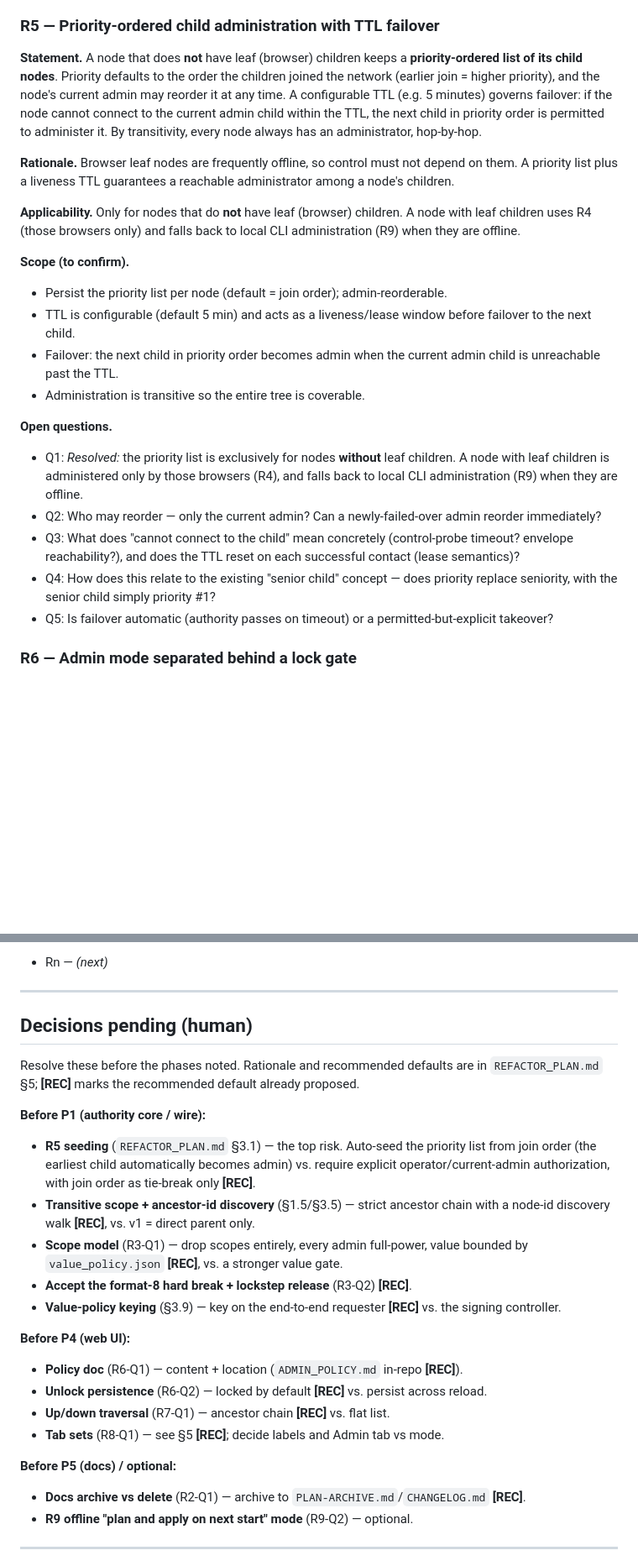
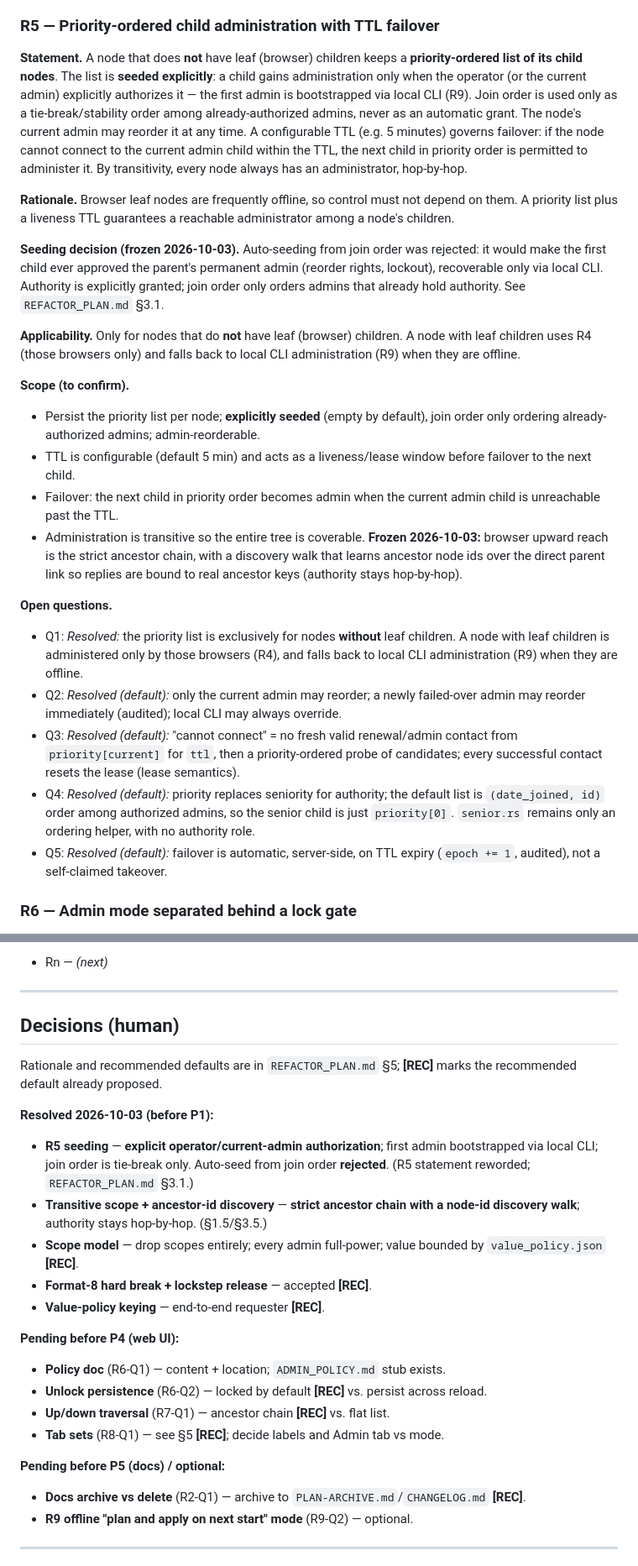
Before and after one commit to paulrd/cawala, a Markdown page: REFACTOR.md, 2 parts joined by grey strips. Shown at 84% size. Drawn GitHub-style; blank space fills up the shorter version.

Commit message:
docs: freeze topology-admin refactor decisions
- R5 seeding: explicit operator seeding, join order as tie-break only
- ancestor reach: strict ancestor chain + node-id discovery walk
- adopt remaining [REC] defaults (drop scopes, format-8 lockstep, value policy
  keyed on end-to-end requester)
- add ADMIN_POLICY.md stub for the P4 lock acknowledgement
- align REFACTOR_PLAN §0/§1.3/§3.1 with the R5 seeding decision

```diff
--- a/REFACTOR.md
+++ b/REFACTOR.md
@@ -195,42 +195,58 @@ administer its own parent — no grant required.
 ### R5 — Priority-ordered child administration with TTL failover
 
 **Statement.** A node that does **not** have leaf (browser) children keeps a
-**priority-ordered list of its child nodes**. Priority defaults to the order the
-children joined the network (earlier join = higher priority), and the node's
-current admin may reorder it at any time. A configurable TTL (e.g. 5 minutes)
-governs failover: if the node cannot connect to the current admin child within
-the TTL, the next child in priority order is permitted to administer it. By
-transitivity, every node always has an administrator, hop-by-hop.
+**priority-ordered list of its child nodes**. The list is **seeded explicitly**:
+a child gains administration only when the operator (or the current admin)
+explicitly authorizes it — the first admin is bootstrapped via local CLI
+(R9). Join order is used only as a tie-break/stability order among
+already-authorized admins, never as an automatic grant. The node's current
+admin may reorder it at any time. A configurable TTL (e.g. 5 minutes) governs
+failover: if the node cannot connect to the current admin child within the TTL,
+the next child in priority order is permitted to administer it. By transitivity,
+every node always has an administrator, hop-by-hop.
 
 **Rationale.** Browser leaf nodes are frequently offline, so control must not
 depend on them. A priority list plus a liveness TTL guarantees a reachable
 administrator among a node's children.
+
+**Seeding decision (frozen 2026-10-03).** Auto-seeding from join order was
+rejected: it would make the first child ever approved the parent's permanent
+admin (reorder rights, lockout), recoverable only via local CLI. Authority is
+explicitly granted; join order only orders admins that already hold authority.
+See `REFACTOR_PLAN.md` §3.1.
 
 **Applicability.** Only for nodes that do **not** have leaf (browser) children.
 A node with leaf children uses R4 (those browsers only) and falls back to local
 CLI administration (R9) when they are offline.
 
 **Scope (to confirm).**
-- Persist the priority list per node (default = join order); admin-reorderable.
+- Persist the priority list per node; **explicitly seeded** (empty by default),
+  join order only ordering already-authorized admins; admin-reorderable.
 - TTL is configurable (default 5 min) and acts as a liveness/lease window before
   failover to the next child.
 - Failover: the next child in priority order becomes admin when the current admin
   child is unreachable past the TTL.
-- Administration is transitive so the entire tree is coverable.
+- Administration is transitive so the entire tree is coverable. **Frozen
+  2026-10-03:** browser upward reach is the strict ancestor chain, with a
+  discovery walk that learns ancestor node ids over the direct parent link so
+  replies are bound to real ancestor keys (authority stays hop-by-hop).
 
 **Open questions.**
 - Q1: *Resolved:* the priority list is exclusively for nodes **without** leaf
   children. A node with leaf children is administered only by those browsers
   (R4), and falls back to local CLI administration (R9) when they are offline.
-- Q2: Who may reorder — only the current admin? Can a newly-failed-over admin
-  reorder immediately?
-- Q3: What does "cannot connect to the child" mean concretely (control-probe
-  timeout? envelope reachability?), and does the TTL reset on each successful
-  contact (lease semantics)?
-- Q4: How does this relate to the existing "senior child" concept — does
-  priority replace seniority, with the senior child simply priority #1?
-- Q5: Is failover automatic (authority passes on timeout) or a
-  permitted-but-explicit takeover?
+- Q2: *Resolved (default):* only the current admin may reorder; a newly
+  failed-over admin may reorder immediately (audited); local CLI may always
+  override.
+- Q3: *Resolved (default):* "cannot connect" = no fresh valid renewal/admin
+  contact from `priority[current]` for `ttl`, then a priority-ordered probe of
+  candidates; every successful contact resets the lease (lease semantics).
+- Q4: *Resolved (default):* priority replaces seniority for authority; the
+  default list is `(date_joined, id)` order among authorized admins, so the
+  senior child is just `priority[0]`. `senior.rs` remains only an ordering
+  helper, with no authority role.
+- Q5: *Resolved (default):* failover is automatic, server-side, on TTL expiry
+  (`epoch += 1`, audited), not a self-claimed takeover.
 
 ### R6 — Admin mode separated behind a lock gate
 
@@ -324,31 +340,29 @@ Scope / Open questions._
 
 ---
 
-## Decisions pending (human)
+## Decisions (human)
 
-Resolve these before the phases noted. Rationale and recommended defaults are in
-`REFACTOR_PLAN.md` §5; **[REC]** marks the recommended default already proposed.
+Rationale and recommended defaults are in `REFACTOR_PLAN.md` §5; **[REC]** marks
+the recommended default already proposed.
 
-**Before P1 (authority core / wire):**
-- **R5 seeding** (`REFACTOR_PLAN.md` §3.1) — the top risk. Auto-seed the priority
-  list from join order (the earliest child automatically becomes admin) vs.
-  require explicit operator/current-admin authorization, with join order as
-  tie-break only **[REC]**.
-- **Transitive scope + ancestor-id discovery** (§1.5/§3.5) — strict ancestor chain
-  with a node-id discovery walk **[REC]**, vs. v1 = direct parent only.
-- **Scope model** (R3-Q1) — drop scopes entirely, every admin full-power, value
-  bounded by `value_policy.json` **[REC]**, vs. a stronger value gate.
-- **Accept the format-8 hard break + lockstep release** (R3-Q2) **[REC]**.
-- **Value-policy keying** (§3.9) — key on the end-to-end requester **[REC]** vs.
-  the signing controller.
+**Resolved 2026-10-03 (before P1):**
+- **R5 seeding** — **explicit operator/current-admin authorization**; first admin
+  bootstrapped via local CLI; join order is tie-break only. Auto-seed from join
+  order **rejected**. (R5 statement reworded; `REFACTOR_PLAN.md` §3.1.)
+- **Transitive scope + ancestor-id discovery** — **strict ancestor chain with a
+  node-id discovery walk**; authority stays hop-by-hop. (§1.5/§3.5.)
+- **Scope model** — drop scopes entirely; every admin full-power; value bounded
+  by `value_policy.json` **[REC]**.
+- **Format-8 hard break + lockstep release** — accepted **[REC]**.
+- **Value-policy keying** — end-to-end requester **[REC]**.
 
-**Before P4 (web UI):**
-- **Policy doc** (R6-Q1) — content + location (`ADMIN_POLICY.md` in-repo **[REC]**).
+**Pending before P4 (web UI):**
+- **Policy doc** (R6-Q1) — content + location; `ADMIN_POLICY.md` stub exists.
 - **Unlock persistence** (R6-Q2) — locked by default **[REC]** vs. persist across reload.
 - **Up/down traversal** (R7-Q1) — ancestor chain **[REC]** vs. flat list.
 - **Tab sets** (R8-Q1) — see §5 **[REC]**; decide labels and Admin tab vs mode.
 
-**Before P5 (docs) / optional:**
+**Pending before P5 (docs) / optional:**
 - **Docs archive vs delete** (R2-Q1) — archive to `PLAN-ARCHIVE.md`/`CHANGELOG.md`
   **[REC]**.
 - **R9 offline "plan and apply on next start" mode** (R9-Q2) — optional.
```
Also changed, not shown: ADMIN_POLICY.md (added, +28 -0 lines), REFACTOR_PLAN.md (+19 -15 lines).
